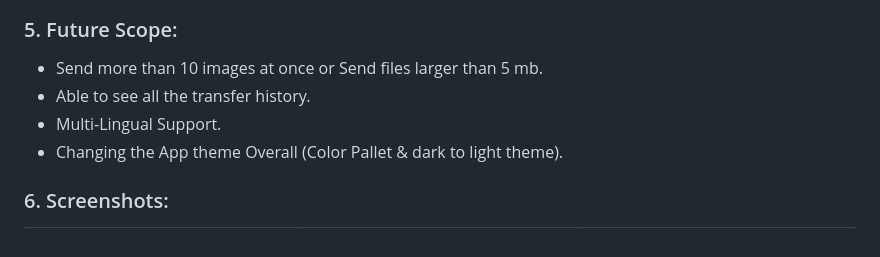
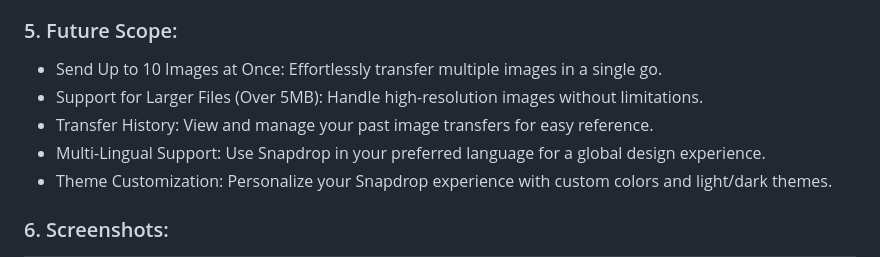
Before and after one commit to Saurabh-7973/snapdrop, a Markdown page: README.md, the part around the change. Drawn GitHub-style.

```diff
--- a/README.md
+++ b/README.md
@@ -28,10 +28,11 @@
 
 ### 5. Future Scope:
 
-* Send more than 10 images at once or Send files larger than 5 mb.
-* Able to see all the transfer history.
-* Multi-Lingual Support.
-* Changing the App theme Overall (Color Pallet & dark to light theme).
+* Send Up to 10 Images at Once: Effortlessly transfer multiple images in a single go.
+* Support for Larger Files (Over 5MB): Handle high-resolution images without limitations.
+* Transfer History: View and manage your past image transfers for easy reference.
+* Multi-Lingual Support: Use Snapdrop in your preferred language for a global design experience.
+* Theme Customization: Personalize your Snapdrop experience with custom colors and light/dark themes.
 
 ### 6. Screenshots:
 <table>
```
